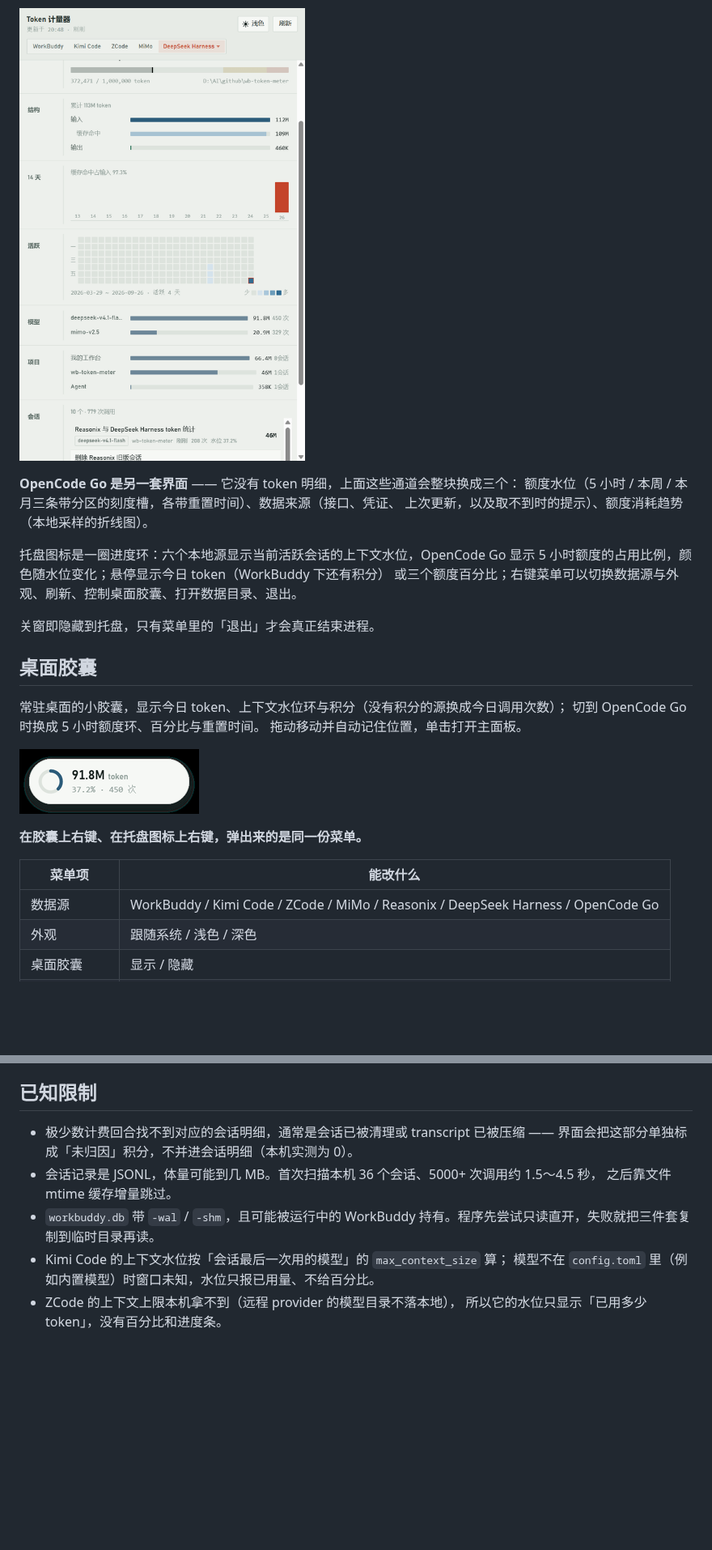
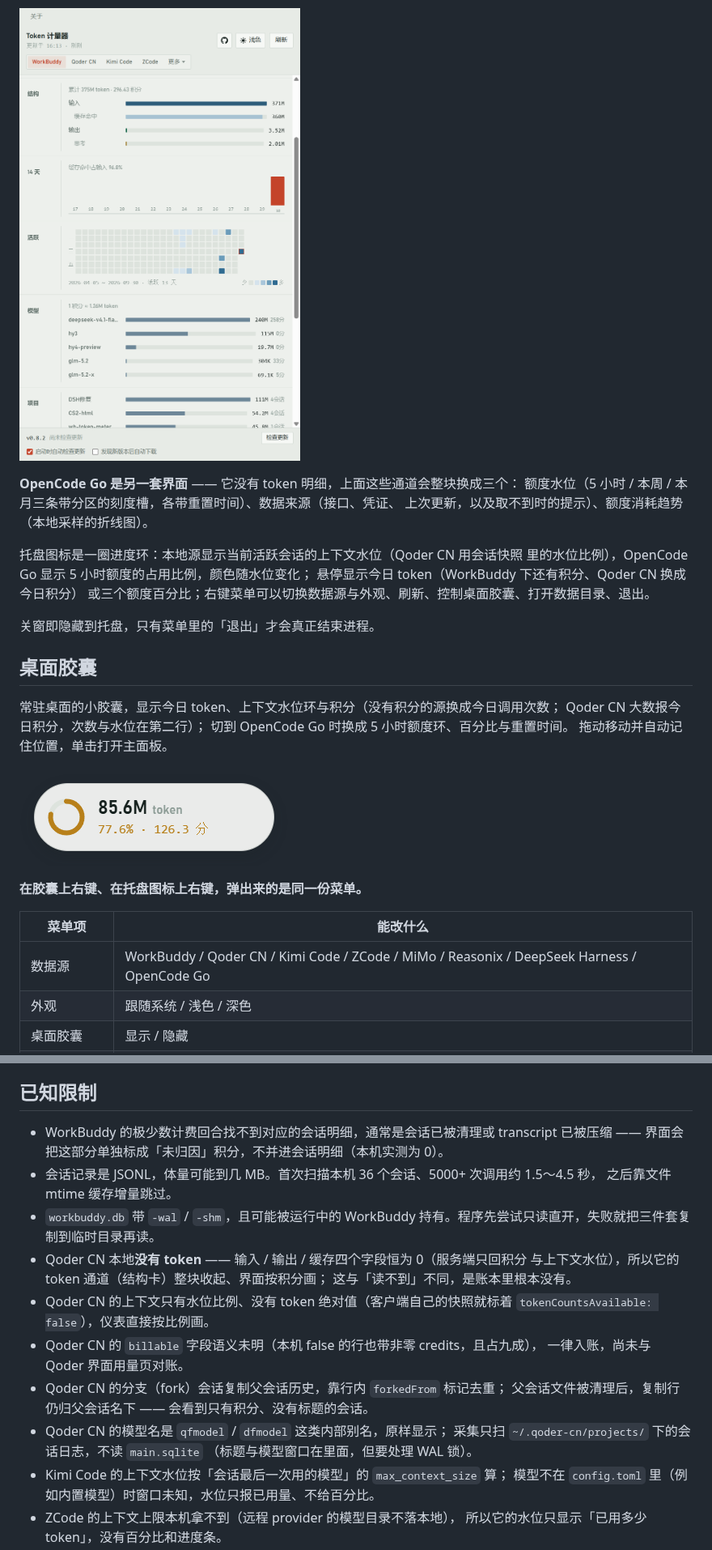
Before and after one commit to FightZhanAng/wb-token-meter, a Markdown page: README.md, 2 parts joined by grey strips. Shown at 81% size. Drawn GitHub-style; pictures changed too: docs/preview-float.png, docs/preview-heat.png; blank space fills up the shorter version.

```diff
--- a/README.md
+++ b/README.md
@@ -368,15 +399,17 @@ GitHub Downloads 会卡在证书吊销检查上）。两边都靠 `ELECTRON_MIRR
 额度水位（5 小时 / 本周 / 本月三条带分区的刻度槽，各带重置时间）、数据来源（接口、凭证、
 上次更新，以及取不到时的提示）、额度消耗趋势（本地采样的折线图）。
 
-托盘图标是一圈进度环：六个本地源显示当前活跃会话的上下文水位，OpenCode Go 显示
-5 小时额度的占用比例，颜色随水位变化；悬停显示今日 token（WorkBuddy 下还有积分）
+托盘图标是一圈进度环：本地源显示当前活跃会话的上下文水位（Qoder CN 用会话快照
+里的水位比例），OpenCode Go 显示 5 小时额度的占用比例，颜色随水位变化；
+悬停显示今日 token（WorkBuddy 下还有积分、Qoder CN 换成今日积分）
 或三个额度百分比；右键菜单可以切换数据源与外观、刷新、控制桌面胶囊、打开数据目录、退出。
 
 关窗即隐藏到托盘，只有菜单里的「退出」才会真正结束进程。
 
 ## 桌面胶囊
 
-常驻桌面的小胶囊，显示今日 token、上下文水位环与积分（没有积分的源换成今日调用次数）；
+常驻桌面的小胶囊，显示今日 token、上下文水位环与积分（没有积分的源换成今日调用次数；
+Qoder CN 大数报今日积分，次数与水位在第二行）；
 切到 OpenCode Go 时换成 5 小时额度环、百分比与重置时间。
 拖动移动并自动记住位置，单击打开主面板。
 
@@ -386,7 +419,7 @@ GitHub Downloads 会卡在证书吊销检查上）。两边都靠 `ELECTRON_MIRR
 
 | 菜单项 | 能改什么 |
 |---|---|
-| 数据源 | WorkBuddy / Kimi Code / ZCode / MiMo / Reasonix / DeepSeek Harness / OpenCode Go |
+| 数据源 | WorkBuddy / Qoder CN / Kimi Code / ZCode / MiMo / Reasonix / DeepSeek Harness / OpenCode Go |
 | 外观 | 跟随系统 / 浅色 / 深色 |
 | 桌面胶囊 | 显示 / 隐藏 |
 | 胶囊尺寸 | 小 / 中 / 大（胶囊本体 152×44、198×56、252×68） |
@@ -414,11 +447,23 @@ GitHub Downloads 会卡在证书吊销检查上）。两边都靠 `ELECTRON_MIRR
 
 ## 已知限制
 
-- 极少数计费回合找不到对应的会话明细，通常是会话已被清理或 transcript 已被压缩 ——
+- WorkBuddy 的极少数计费回合找不到对应的会话明细，通常是会话已被清理或 transcript 已被压缩 ——
   界面会把这部分单独标成「未归因」积分，不并进会话明细（本机实测为 0）。
 - 会话记录是 JSONL，体量可能到几 MB。首次扫描本机 36 个会话、5000+ 次调用约 1.5～4.5 秒，
   之后靠文件 mtime 缓存增量跳过。
 - `workbuddy.db` 带 `-wal` / `-shm`，且可能被运行中的 WorkBuddy 持有。程序先尝试只读直开，失败就把三件套复制到临时目录再读。
+- Qoder CN 本地**没有 token** —— 输入 / 输出 / 缓存四个字段恒为 0（服务端只回积分
+  与上下文水位），所以它的 token 通道（结构卡）整块收起、界面按积分画；
+  这与「读不到」不同，是账本里根本没有。
+- Qoder CN 的上下文只有水位比例、没有 token 绝对值（客户端自己的快照就标着
+  `tokenCountsAvailable: false`），仪表直接按比例画。
+- Qoder CN 的 `billable` 字段语义未明（本机 false 的行也带非零 credits，且占九成），
+  一律入账，尚未与 Qoder 界面用量页对账。
+- Qoder CN 的分支（fork）会话复制父会话历史，靠行内 `forkedFrom` 标记去重；
+  父会话文件被清理后，复制行仍归父会话名下 —— 会看到只有积分、没有标题的会话。
+- Qoder CN 的模型名是 `qfmodel` / `dfmodel` 这类内部别名，原样显示；
+  采集只扫 `~/.qoder-cn/projects/` 下的会话日志，不读 `main.sqlite`
+  （标题与模型窗口在里面，但要处理 WAL 锁）。
 - Kimi Code 的上下文水位按「会话最后一次用的模型」的 `max_context_size` 算；
   模型不在 `config.toml` 里（例如内置模型）时窗口未知，水位只报已用量、不给百分比。
 - ZCode 的上下文上限本机拿不到（远程 provider 的模型目录不落本地），
```
Also changed, not shown: other parts of README.md (+50 -19 lines), docs/preview-dark.png, docs/preview.png, 12 other files.
